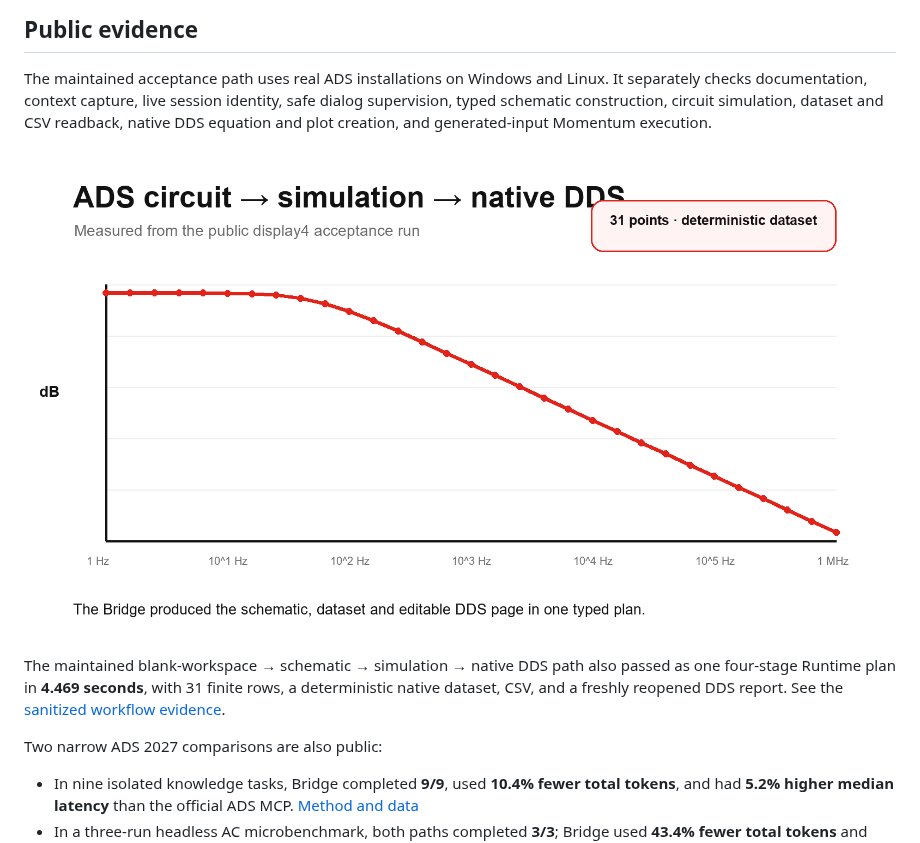
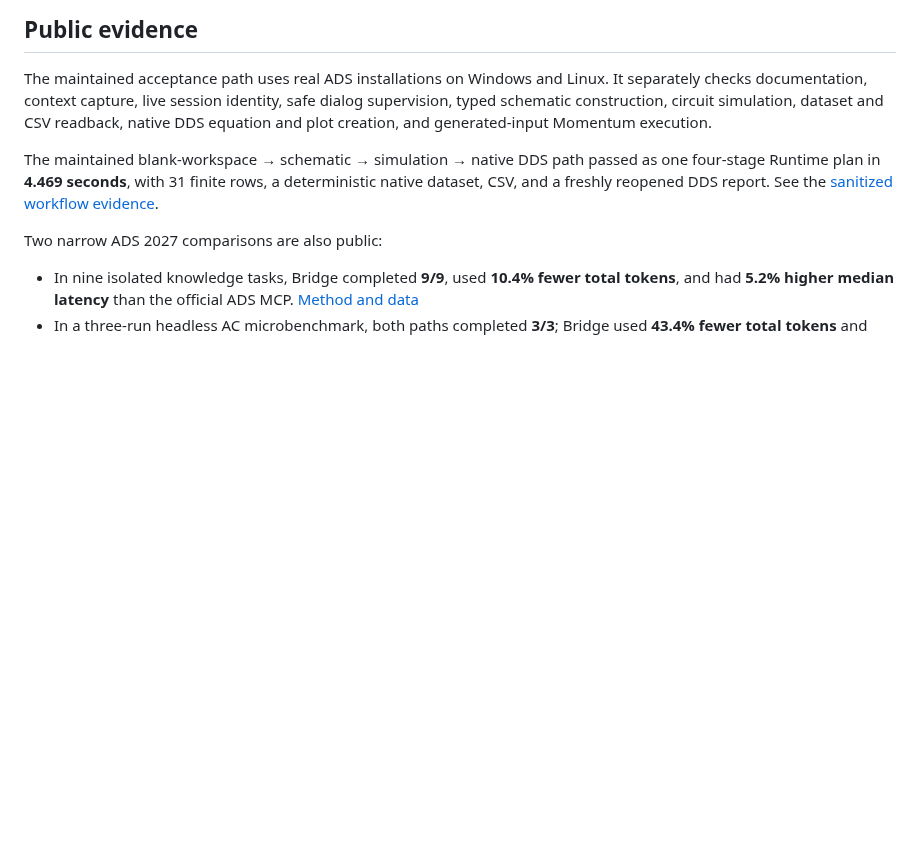
Before and after one commit to cottman99/ads-agent-bridge, a Markdown page: README.md, the part around one of its changes. Drawn GitHub-style; pictures changed too: docs/assets/readme/ads-real-ac-result.png (deleted); blank space fills up the shorter version.

```diff
--- a/README.md
+++ b/README.md
@@ -123,9 +142,7 @@ identity, safe dialog supervision, typed schematic construction, circuit
 simulation, dataset and CSV readback, native DDS equation and plot creation,
 and generated-input Momentum execution.
 
-![Measured 31-point ADS AC result from the public display4 acceptance](docs/assets/readme/ads-real-ac-result.png)
-
-The maintained blank-workspace → schematic → simulation → native DDS path also
+The maintained blank-workspace → schematic → simulation → native DDS path
 passed as one four-stage Runtime plan in **4.469 seconds**, with 31 finite rows,
 a deterministic native dataset, CSV, and a freshly reopened DDS report. See the
 [sanitized workflow evidence](docs/VALIDATION_2026-08-30_CIRCUIT_TO_DDS.md).
```
Also changed, not shown: other parts of README.md (+19 -0 lines), README.zh-CN.md (+19 -3 lines), docs/assets/readme/ads-native-dds.png (added), docs/assets/readme/ads-native-schematic.png (added), 2 other files.
